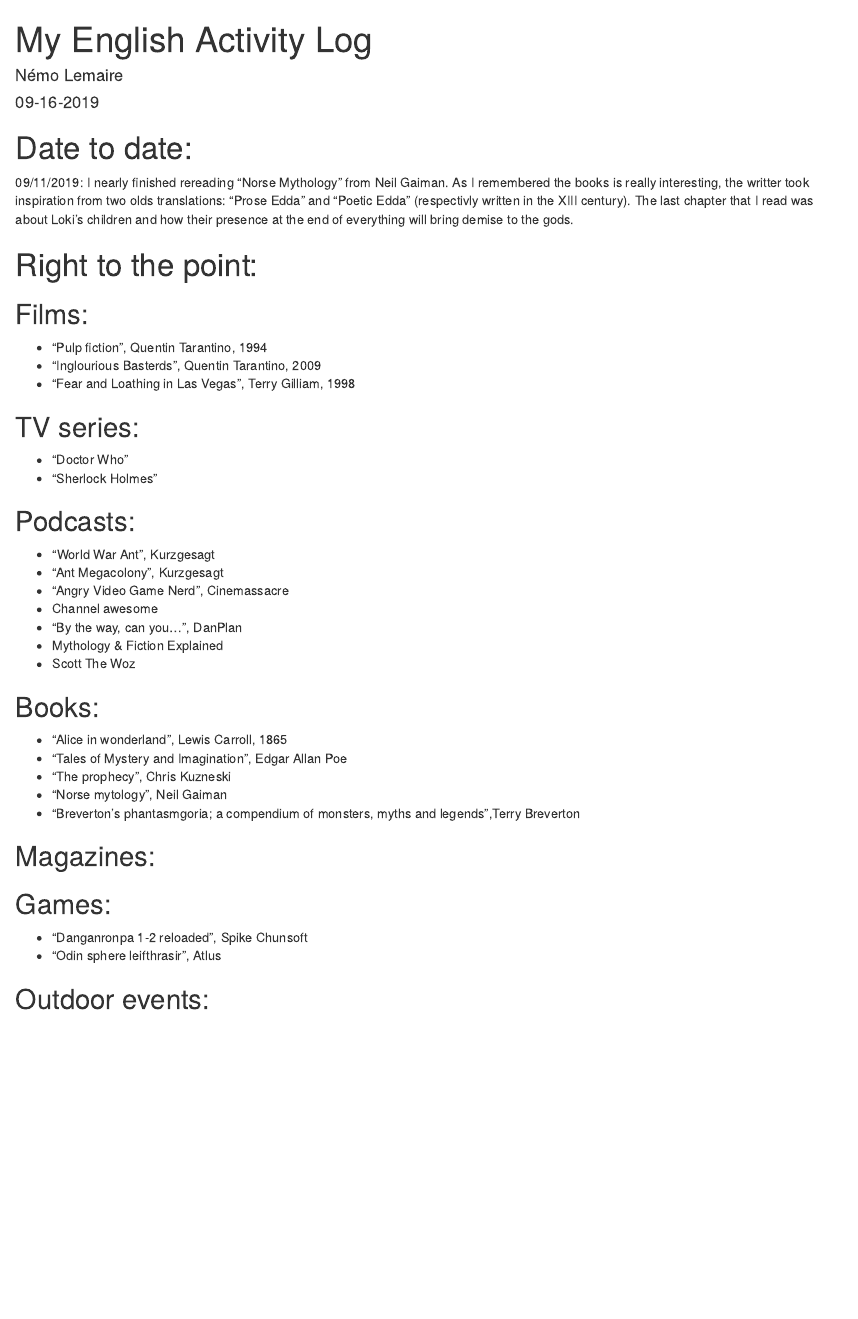
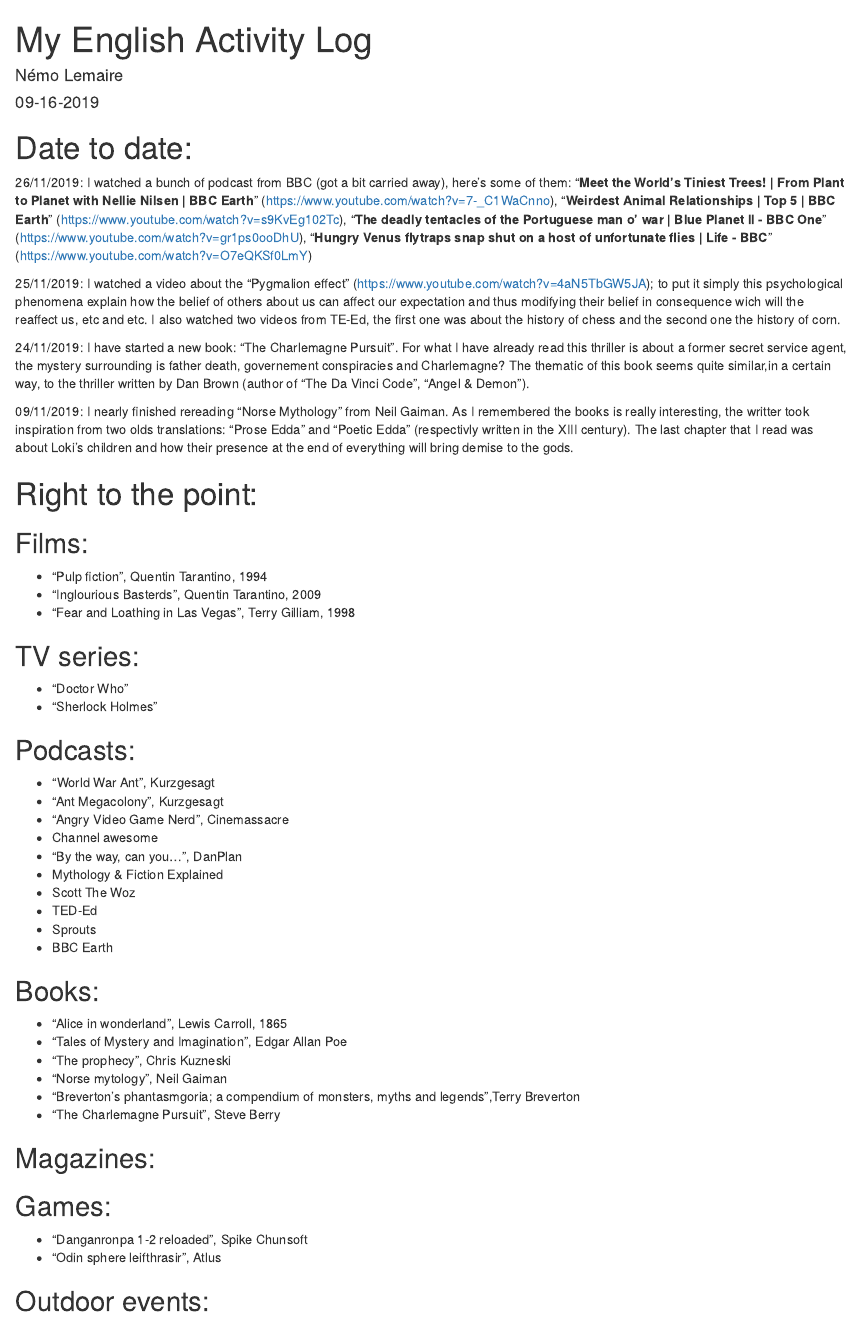
Before and after one commit to nemlemaire/nemo-lemaire-blog, an R Markdown document (_posts/2019-11-09-my-english-activity-log/my-english-activity-log.Rmd): the page in a window 1100 px wide, from its top. Rendered offline with R 4.5, knitr and Pandoc, with nearby package versions; drawn as R Markdown's standard HTML page in place of the format the file asks for.

Commit message:
ajout d'activité

````diff
--- a/_posts/2019-11-09-my-english-activity-log/my-english-activity-log.Rmd
+++ b/_posts/2019-11-09-my-english-activity-log/my-english-activity-log.Rmd
@@ -15,6 +15,13 @@
 ```
 
 # Date to date:
+
+26/11/2019: I watched a bunch of podcast from BBC (got a bit carried away), here's some of them: "**Meet the World's Tiniest Trees! | From Plant to Planet with Nellie Nilsen | BBC Earth**" (<https://www.youtube.com/watch?v=7-_C1WaCnno>), "**Weirdest Animal Relationships | Top 5 | BBC Earth**" (<https://www.youtube.com/watch?v=s9KvEg102Tc>), "**The deadly tentacles of the Portuguese man o' war | Blue Planet II - BBC One**" (<https://www.youtube.com/watch?v=gr1ps0ooDhU>), "**Hungry Venus flytraps snap shut on a host of unfortunate flies | Life - BBC**" (<https://www.youtube.com/watch?v=O7eQKSf0LmY>)
+
+25/11/2019: I watched a video about the "Pygmalion effect" (<https://www.youtube.com/watch?v=4aN5TbGW5JA>); to put it simply this psychological phenomena explain how the belief of others about us can affect our expectation and thus modifying their belief in consequence wich will the reaffect us, etc and etc.
+ I also watched two videos from TE-Ed, the first one was about the history of chess and the second one the history of corn.
+
+24/11/2019: I have started a new book: "The Charlemagne Pursuit". For what I have already read this thriller is about a former secret service agent, the mystery surrounding is father death, governement conspiracies and Charlemagne? The thematic of this book seems quite similar,in a certain way, to the thriller written by Dan Brown (author of "The Da Vinci Code", "Angel & Demon").
 
 09/11/2019: I nearly finished rereading "Norse Mythology" from Neil Gaiman. As I remembered the books is really interesting, the writter took inspiration from two olds translations: "Prose Edda" and "Poetic Edda" (respectivly written in the  XIII century). The last chapter that I read was about Loki's children and how their presence at the end of everything will bring demise to the gods.
 
@@ -36,6 +43,9 @@
 - "By the way, can you...", DanPlan
 - Mythology & Fiction Explained
 - Scott The Woz
+- TED-Ed
+- Sprouts
+- BBC Earth
 
 ## Books:
 - "Alice in wonderland", Lewis Carroll, 1865
@@ -43,6 +53,7 @@
 - "The prophecy", Chris Kuzneski
 - "Norse mytology", Neil Gaiman
 - "Breverton's phantasmgoria; a compendium of monsters, myths and legends",Terry Breverton
+- "The Charlemagne Pursuit", Steve Berry
 
 ## Magazines:
 
````
Also changed, not shown: _posts/2019-11-09-my-english-activity-log/my-english-activity-log.html, docs/posts/posts.json, 3 other files.
